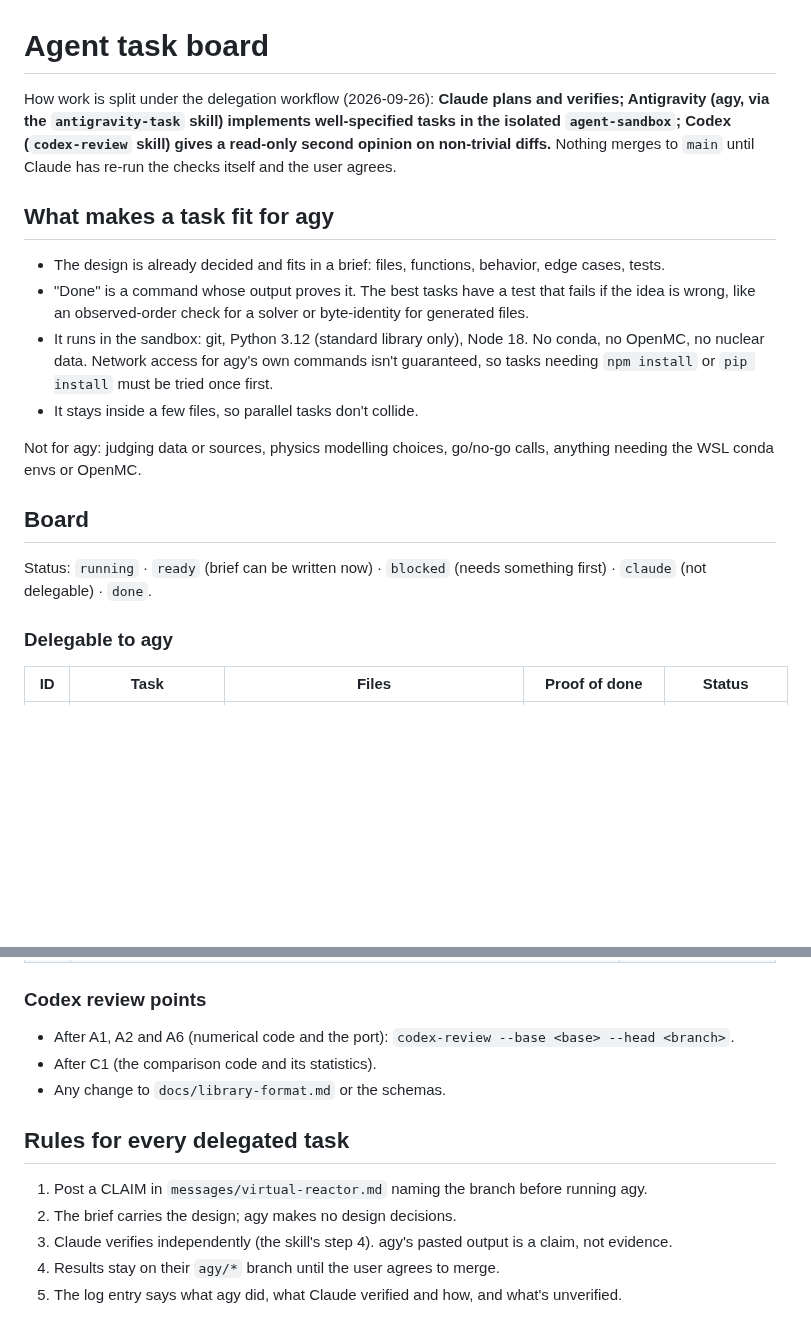
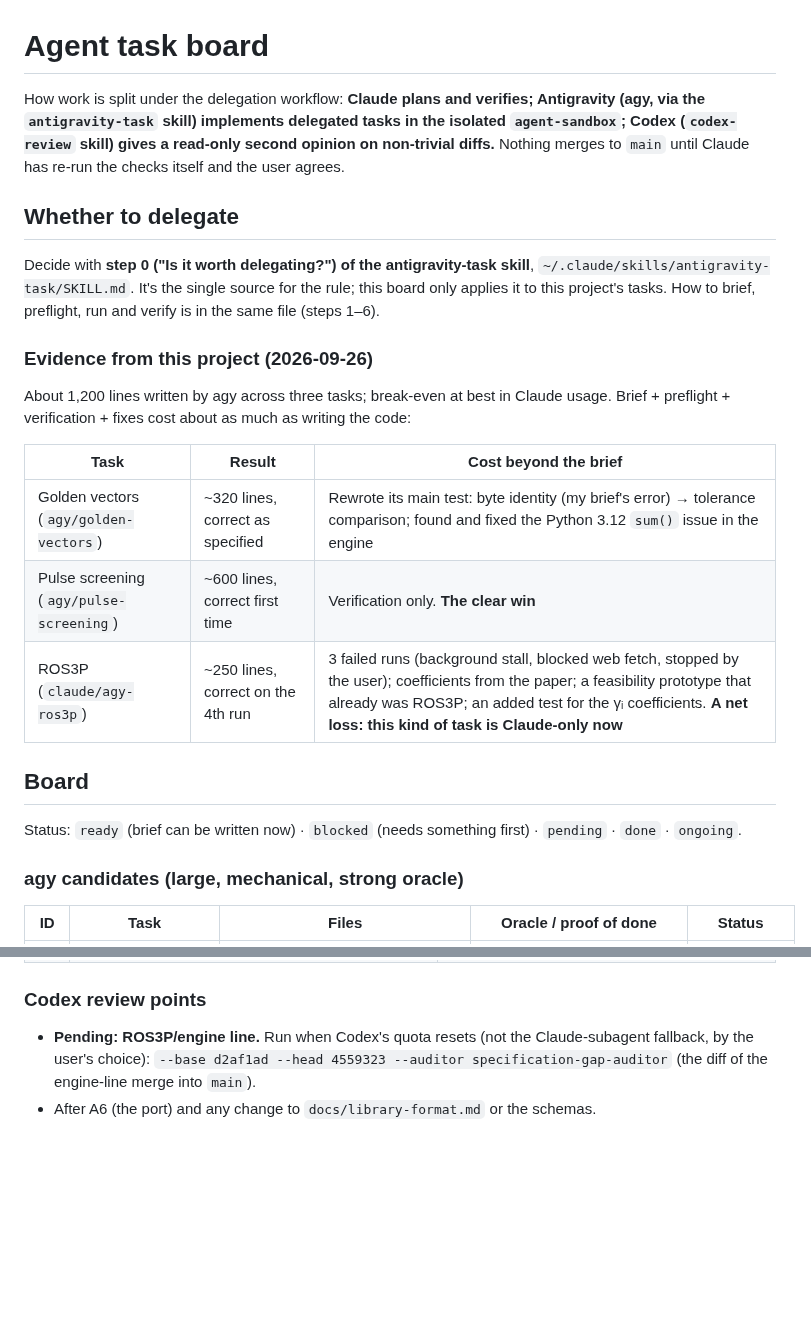
Before and after one commit to bluetyde/raft, a Markdown page: docs/AGENT-TASKS.md, 2 parts joined by grey strips. GitHub-like rendering; blank space fills up the shorter version.

```diff
--- a/docs/AGENT-TASKS.md
+++ b/docs/AGENT-TASKS.md
@@ -1,26 +1,31 @@
 # Agent task board
 
-How work is split under the delegation workflow (2026-09-26):
-**Claude plans and verifies; Antigravity (agy, via the `antigravity-task` skill) implements well-specified tasks in the isolated
+How work is split under the delegation workflow:
+**Claude plans and verifies; Antigravity (agy, via the `antigravity-task` skill) implements delegated tasks in the isolated
 `agent-sandbox`; Codex (`codex-review` skill) gives a read-only second opinion on non-trivial diffs.**
 Nothing merges to `main` until Claude has re-run the checks itself and the user agrees.
 
-## What makes a task fit for agy
+## Whether to delegate
 
-- The design is already decided and fits in a brief: files, functions, behavior, edge cases, tests.
-- "Done" is a command whose output proves it. The best tasks have a test that fails if the idea is wrong,
-  like an observed-order check for a solver or byte-identity for generated files.
-- It runs in the sandbox: git, Python 3.12 (standard library only), Node 18. No conda, no OpenMC, no nuclear data.
-  Network access for agy's own commands isn't guaranteed, so tasks needing `npm install` or `pip install` must be tried once first.
-- It stays inside a few files, so parallel tasks don't collide.
+Decide with **step 0 ("Is it worth delegating?") of the antigravity-task skill**, `~/.claude/skills/antigravity-task/SKILL.md`.
+It's the single source for the rule; this board only applies it to this project's tasks.
+How to brief, preflight, run and verify is in the same file (steps 1–6).
 
-Not for agy: judging data or sources, physics modelling choices, go/no-go calls, anything needing the WSL conda envs or OpenMC.
+### Evidence from this project (2026-09-26)
+
+About 1,200 lines written by agy across three tasks; break-even at best in Claude usage. Brief + preflight + verification + fixes cost about as much as writing the code:
+
+| Task | Result | Cost beyond the brief |
+|---|---|---|
+| Golden vectors (`agy/golden-vectors`) | ~320 lines, correct as specified | Rewrote its main test: byte identity (my brief's error) → tolerance comparison; found and fixed the Python 3.12 `sum()` issue in the engine |
+| Pulse screening (`agy/pulse-screening`) | ~600 lines, correct first time | Verification only. **The clear win** |
+| ROS3P (`claude/agy-ros3p`) | ~250 lines, correct on the 4th run | 3 failed runs (background stall, blocked web fetch, stopped by the user); coefficients from the paper; a feasibility prototype that already was ROS3P; an added test for the γᵢ coefficients. **A net loss: this kind of task is Claude-only now** |
 
 ## Board
 
-Status: `running` · `ready` (brief can be written now) · `blocked` (needs something first) · `claude` (not delegable) · `done`.
+Status: `ready` (brief can be written now) · `blocked` (needs something first) · `pending` · `done` · `ongoing`.
 
-### Delegable to agy
+### agy candidates (large, mechanical, strong oracle)
 
-| ID | Task | Files | Proof of done | Status |
+| ID | Task | Files | Oracle / proof of done | Status |
 |---|---|---|---|---|
@@ -44,14 +58,6 @@ Status: `running` · `ready` (brief can be written now) · `blocked` (needs some
 
 ### Codex review points
 
-- After A1, A2 and A6 (numerical code and the port): `codex-review --base <base> --head <branch>`.
-- After C1 (the comparison code and its statistics).
-- Any change to `docs/library-format.md` or the schemas.
-
-## Rules for every delegated task
-
-1. Post a CLAIM in `messages/virtual-reactor.md` naming the branch before running agy.
-2. The brief carries the design; agy makes no design decisions.
-3. Claude verifies independently (the skill's step 4). agy's pasted output is a claim, not evidence.
-4. Results stay on their `agy/*` branch until the user agrees to merge.
-5. The log entry says what agy did, what Claude verified and how, and what's unverified.
+- **Pending: ROS3P/engine line.** Run when Codex's quota resets (not the Claude-subagent fallback, by the user's choice):
+  `--base d2af1ad --head 4559323 --auditor specification-gap-auditor` (the diff of the engine-line merge into `main`).
+- After A6 (the port) and any change to `docs/library-format.md` or the schemas.
```
Also changed, not shown: other parts of docs/AGENT-TASKS.md (+23 -14 lines).
